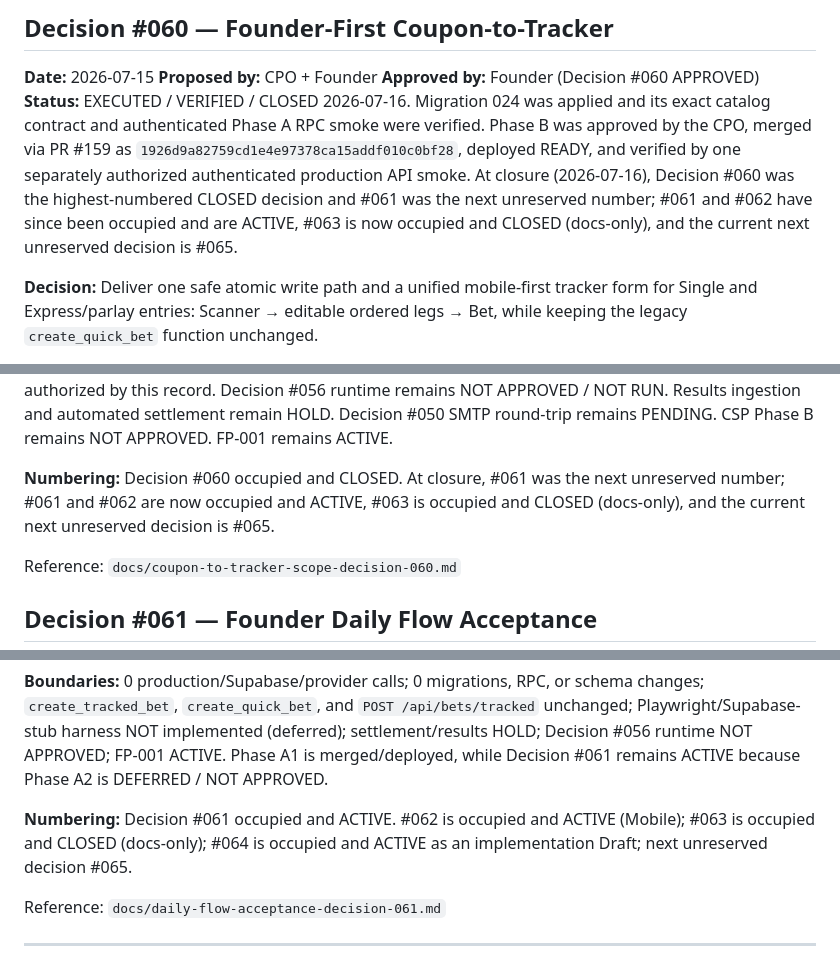
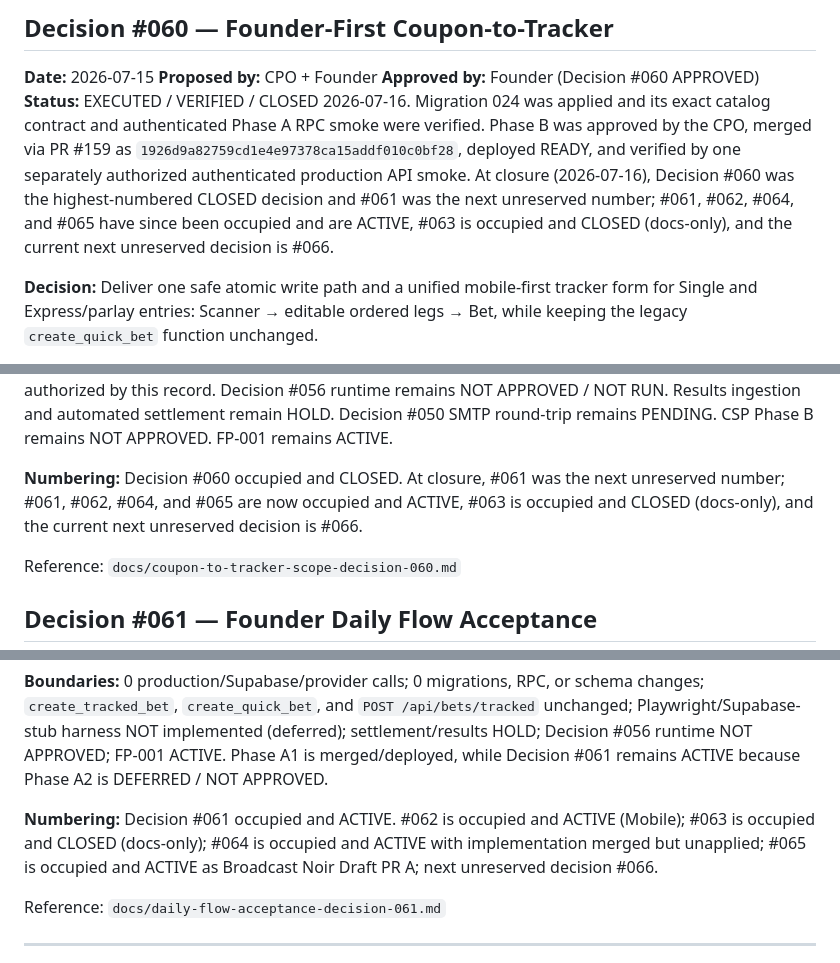
Before and after one commit to xadddd88/bettracker-v1, a Markdown page: docs/decisions.md, 3 parts joined by grey strips. Rendered like a GitHub page.

```diff
--- a/docs/decisions.md
+++ b/docs/decisions.md
@@ -2137,7 +2137,7 @@ Reference: `docs/finished-fixture-result-presence-dry-run-scope-decision-059.md`
 **Date:** 2026-07-15
 **Proposed by:** CPO + Founder
 **Approved by:** Founder (Decision #060 APPROVED)
-**Status:** EXECUTED / VERIFIED / CLOSED 2026-07-16. Migration 024 was applied and its exact catalog contract and authenticated Phase A RPC smoke were verified. Phase B was approved by the CPO, merged via PR #159 as `1926d9a82759cd1e4e97378ca15addf010c0bf28`, deployed READY, and verified by one separately authorized authenticated production API smoke. At closure (2026-07-16), Decision #060 was the highest-numbered CLOSED decision and #061 was the next unreserved number; #061 and #062 have since been occupied and are ACTIVE, #063 is now occupied and CLOSED (docs-only), and the current next unreserved decision is #065.
+**Status:** EXECUTED / VERIFIED / CLOSED 2026-07-16. Migration 024 was applied and its exact catalog contract and authenticated Phase A RPC smoke were verified. Phase B was approved by the CPO, merged via PR #159 as `1926d9a82759cd1e4e97378ca15addf010c0bf28`, deployed READY, and verified by one separately authorized authenticated production API smoke. At closure (2026-07-16), Decision #060 was the highest-numbered CLOSED decision and #061 was the next unreserved number; #061, #062, #064, and #065 have since been occupied and are ACTIVE, #063 is occupied and CLOSED (docs-only), and the current next unreserved decision is #066.
 
 **Decision:** Deliver one safe atomic write path and a unified mobile-first tracker form for Single and Express/parlay entries: Scanner → editable ordered legs → Bet, while keeping the legacy `create_quick_bet` function unchanged.
 
@@ -2159,7 +2159,7 @@ Reference: `docs/finished-fixture-result-presence-dry-run-scope-decision-059.md`
 
 **Post-execution boundaries:** migrations / RPC changes in Phase B 0; direct DML on financial tables 0; service_role in the user flow 0; provider calls 0; `create_quick_bet` remains unchanged; Analyst/Scout/pricing/probability/edge/EV untouched. No additional synthetic production smoke is authorized by this record. Decision #056 runtime remains NOT APPROVED / NOT RUN. Results ingestion and automated settlement remain HOLD. Decision #050 SMTP round-trip remains PENDING. CSP Phase B remains NOT APPROVED. FP-001 remains ACTIVE.
 
-**Numbering:** Decision #060 occupied and CLOSED. At closure, #061 was the next unreserved number; #061 and #062 are now occupied and ACTIVE, #063 is occupied and CLOSED (docs-only), and the current next unreserved decision is #065.
+**Numbering:** Decision #060 occupied and CLOSED. At closure, #061 was the next unreserved number; #061, #062, #064, and #065 are now occupied and ACTIVE, #063 is occupied and CLOSED (docs-only), and the current next unreserved decision is #066.
 
 Reference: `docs/coupon-to-tracker-scope-decision-060.md`
 
@@ -2179,7 +2179,7 @@ Reference: `docs/coupon-to-tracker-scope-decision-060.md`
 
 **Boundaries:** 0 production/Supabase/provider calls; 0 migrations, RPC, or schema changes; `create_tracked_bet`, `create_quick_bet`, and `POST /api/bets/tracked` unchanged; Playwright/Supabase-stub harness NOT implemented (deferred); settlement/results HOLD; Decision #056 runtime NOT APPROVED; FP-001 ACTIVE. Phase A1 is merged/deployed, while Decision #061 remains ACTIVE because Phase A2 is DEFERRED / NOT APPROVED.
 
-**Numbering:** Decision #061 occupied and ACTIVE. #062 is occupied and ACTIVE (Mobile); #063 is occupied and CLOSED (docs-only); #064 is occupied and ACTIVE as an implementation Draft; next unreserved decision #065.
+**Numbering:** Decision #061 occupied and ACTIVE. #062 is occupied and ACTIVE (Mobile); #063 is occupied and CLOSED (docs-only); #064 is occupied and ACTIVE with implementation merged but unapplied; #065 is occupied and ACTIVE as Broadcast Noir Draft PR A; next unreserved decision #066.
 
 Reference: `docs/daily-flow-acceptance-decision-061.md`
 
```
Also changed, not shown: other parts of docs/decisions.md (+45 -5 lines).
